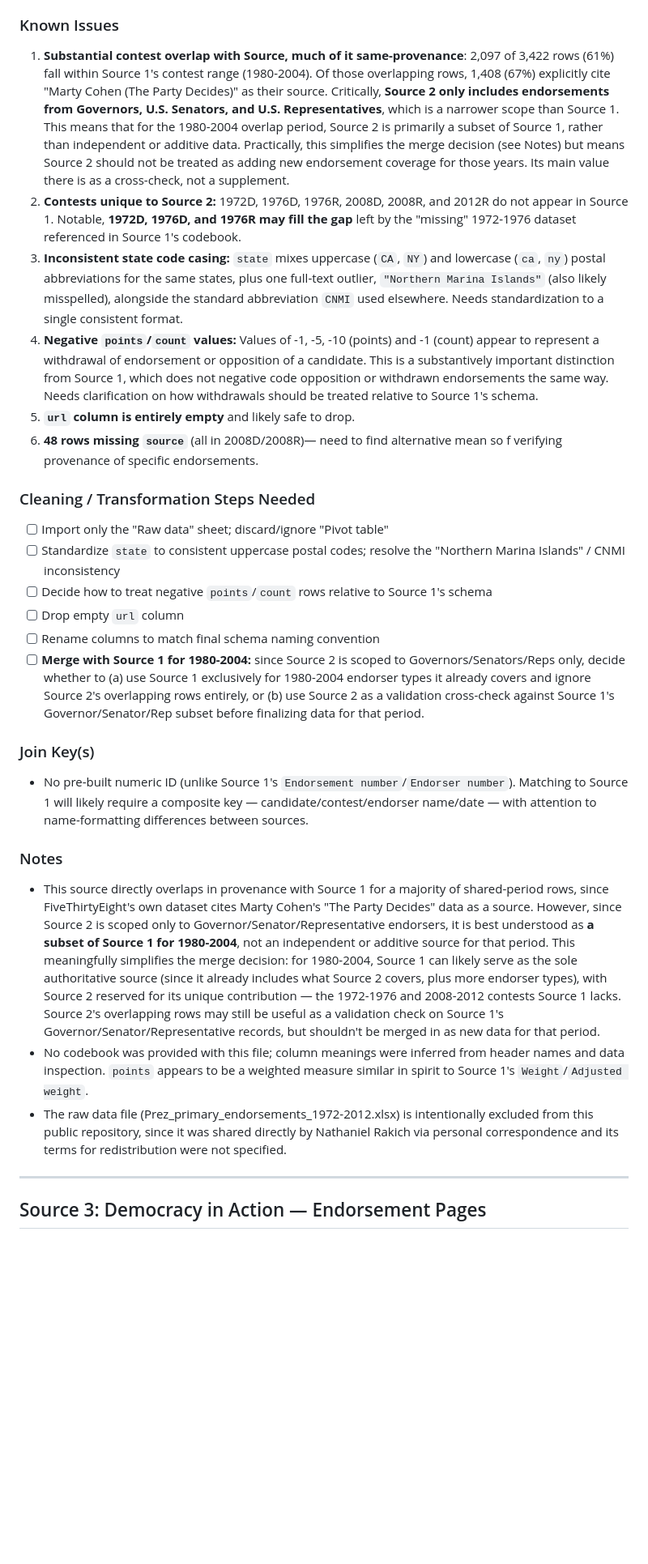
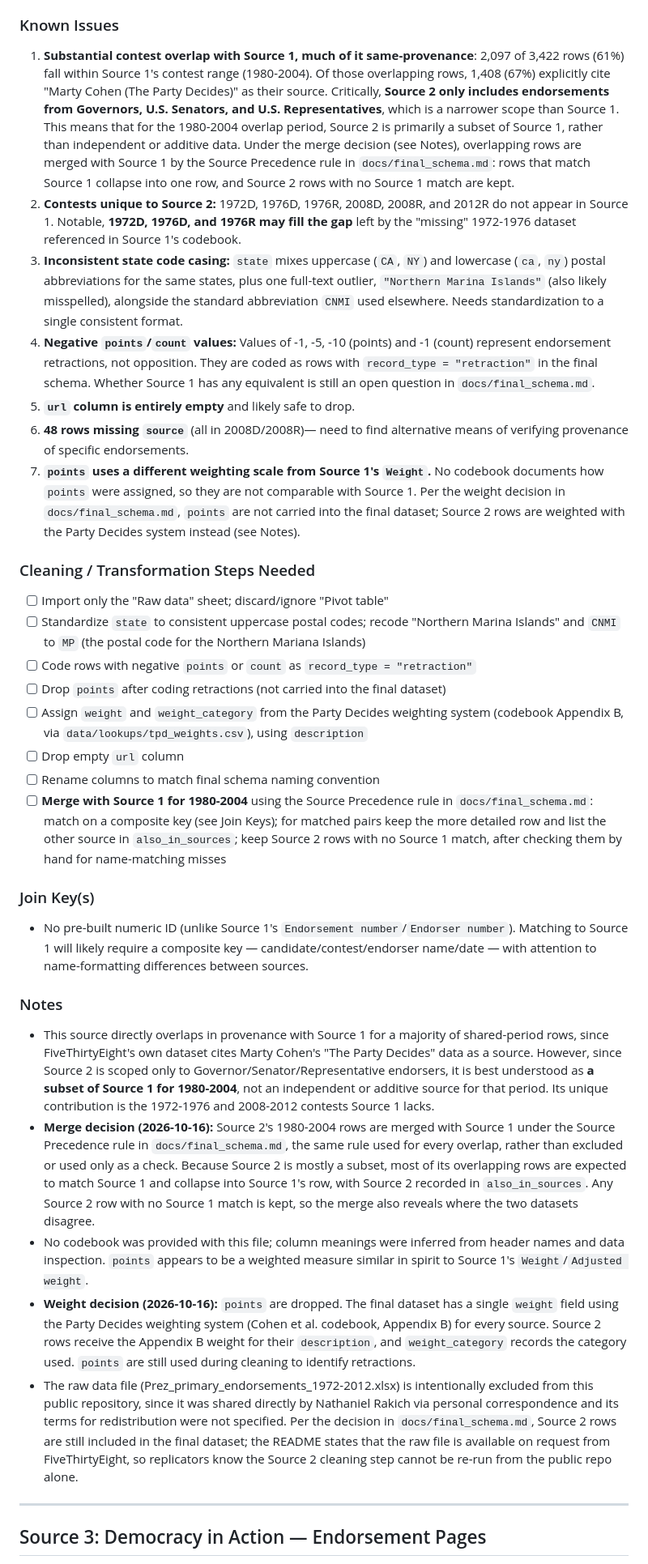
Before and after one commit to kparslow/presidential-endorsements, a Markdown page: docs/data_sources.md, the part around one of its changes. Shown at 81% size. Drawn GitHub-style; blank space fills up the shorter version.

Commit message:
docs: update Source 2 notes for merge and weight decisions
Completes the data_sources.md update listed in d83058a, which
changed only final_schema.md.

- Merge 1980-2004 overlap with Source 1 by the Source Precedence rule
- Code negative points/count as retractions; drop points afterward
- Weight Source 2 rows with Party Decides Appendix B; add weight_category
- Note raw-file access for replicators
- Fix Source 1 reference and typo in known issues

```diff
--- a/docs/data_sources.md
+++ b/docs/data_sources.md
@@ -146,15 +146,15 @@ contests from 1972 to 2012
 
 ### Known Issues
 
-1. **Substantial contest overlap with Source, much of it same-provenance**: 2,097
+1. **Substantial contest overlap with Source 1, much of it same-provenance**: 2,097
 of 3,422 rows (61%) fall within Source 1's contest range (1980-2004). Of those
 overlapping rows, 1,408 (67%) explicitly cite "Marty Cohen (The Party Decides)"
 as their source. Critically, **Source 2 only includes endorsements from Governors, U.S. Senators, and U.S. Representatives**,
 which is a narrower scope than Source 1. This means that for the 1980-2004 overlap period,
-Source 2 is primarily a subset of Source 1, rather than independent or additive data. Practically,
-this simplifies the merge decision (see Notes) but means Source 2 should not be treated
-as adding new endorsement coverage for those years. Its main value there is as a cross-check,
-not a supplement.
+Source 2 is primarily a subset of Source 1, rather than independent or additive data. Under
+the merge decision (see Notes), overlapping rows are merged with Source 1 by the Source
+Precedence rule in `docs/final_schema.md`: rows that match Source 1 collapse into one row,
+and Source 2 rows with no Source 1 match are kept.
 2. **Contests unique to Source 2:** 1972D, 1976D, 1976R, 2008D, 2008R, and 2012R
 do not appear in Source 1. Notable, **1972D, 1976D, and 1976R may fill the gap** left
 by the "missing" 1972-1976 dataset referenced in Source 1's codebook.
@@ -163,26 +163,32 @@ by the "missing" 1972-1976 dataset referenced in Source 1's codebook.
 `"Northern Marina Islands"` (also likely misspelled), alongside the standard abbreviation
 `CNMI` used elsewhere. Needs standardization to a single consistent format.
 4. **Negative `points`/`count` values:** Values of -1, -5, -10 (points) and -1 (count)
-appear to represent a withdrawal of endorsement or opposition of a candidate. This is
-a substantively important distinction from Source 1, which does not negative code
-opposition or withdrawn endorsements the same way. Needs clarification on how withdrawals
-should be treated relative to Source 1's schema.
+represent endorsement retractions, not opposition. They are coded as rows with
+`record_type = "retraction"` in the final schema. Whether Source 1 has any equivalent is
+still an open question in `docs/final_schema.md`.
 5. **`url` column is entirely empty** and likely safe to drop.
-6. **48 rows missing `source`** (all in 2008D/2008R)— need to find alternative mean so f
+6. **48 rows missing `source`** (all in 2008D/2008R)— need to find alternative means of
 verifying provenance of specific endorsements.
+7. **`points` uses a different weighting scale from Source 1's `Weight`.** No codebook
+documents how `points` were assigned, so they are not comparable with Source 1. Per the
+weight decision in `docs/final_schema.md`, `points` are not carried into the final dataset;
+Source 2 rows are weighted with the Party Decides system instead (see Notes).
 
 ### Cleaning / Transformation Steps Needed
 
 - [ ] Import only the "Raw data" sheet; discard/ignore "Pivot table"
-- [ ] Standardize `state` to consistent uppercase postal codes; resolve the "Northern
-    Marina Islands" / CNMI inconsistency
-- [ ] Decide how to treat negative `points`/`count` rows relative to Source 1's schema
+- [ ] Standardize `state` to consistent uppercase postal codes; recode "Northern
+    Marina Islands" and `CNMI` to `MP` (the postal code for the Northern Mariana Islands)
+- [ ] Code rows with negative `points` or `count` as `record_type = "retraction"`
+- [ ] Drop `points` after coding retractions (not carried into the final dataset)
+- [ ] Assign `weight` and `weight_category` from the Party Decides weighting system
+    (codebook Appendix B, via `data/lookups/tpd_weights.csv`), using `description`
 - [ ] Drop empty `url` column
 - [ ] Rename columns to match final schema naming convention
-- [ ] **Merge with Source 1 for 1980-2004:** since Source 2 is scoped to Governors/Senators/Reps
-    only, decide whether to (a) use Source 1 exclusively for 1980-2004 endorser types it already covers
-    and ignore Source 2's overlapping rows entirely, or (b) use Source 2 as a validation cross-check
-    against Source 1's Governor/Senator/Rep subset before finalizing data for that period.
+- [ ] **Merge with Source 1 for 1980-2004** using the Source Precedence rule in
+    `docs/final_schema.md`: match on a composite key (see Join Keys); for matched pairs keep
+    the more detailed row and list the other source in `also_in_sources`; keep Source 2 rows
+    with no Source 1 match, after checking them by hand for name-matching misses
 
 ### Join Key(s)
 - No pre-built numeric ID (unlike Source 1's `Endorsement number`/`Endorser number`).
@@ -196,20 +202,30 @@ with attention to name-formatting differences between sources.
   Cohen's "The Party Decides" data as a source. However, since Source 2 is
   scoped only to Governor/Senator/Representative endorsers, it is best
   understood as **a subset of Source 1 for 1980-2004**, not an independent
-  or additive source for that period. This meaningfully simplifies the
-  merge decision: for 1980-2004, Source 1 can likely serve as the sole
-  authoritative source (since it already includes what Source 2 covers,
-  plus more endorser types), with Source 2 reserved for its unique
-  contribution — the 1972-1976 and 2008-2012 contests Source 1 lacks.
-  Source 2's overlapping rows may still be useful as a validation check
-  on Source 1's Governor/Senator/Representative records, but shouldn't be
-  merged in as new data for that period.
+  or additive source for that period. Its unique contribution is the
+  1972-1976 and 2008-2012 contests Source 1 lacks.
+- **Merge decision (2026-10-16):** Source 2's 1980-2004 rows are merged with
+  Source 1 under the Source Precedence rule in `docs/final_schema.md`, the same
+  rule used for every overlap, rather than excluded or used only as a check.
+  Because Source 2 is mostly a subset, most of its overlapping rows are expected
+  to match Source 1 and collapse into Source 1's row, with Source 2 recorded in
+  `also_in_sources`. Any Source 2 row with no Source 1 match is kept, so the
+  merge also reveals where the two datasets disagree.
 - No codebook was provided with this file; column meanings were inferred
   from header names and data inspection. `points` appears to be a weighted
   measure similar in spirit to Source 1's `Weight`/`Adjusted weight`.
+- **Weight decision (2026-10-16):** `points` are dropped. The final dataset has
+  a single `weight` field using the Party Decides weighting system (Cohen et al.
+  codebook, Appendix B) for every source. Source 2 rows receive the Appendix B
+  weight for their `description`, and `weight_category` records the category
+  used. `points` are still used during cleaning to identify retractions.
 - The raw data file (Prez_primary_endorsements_1972-2012.xlsx) is intentionally
   excluded from this public repository, since it was shared directly by Nathaniel
   Rakich via personal correspondence and its terms for redistribution were not specified.
+  Per the decision in `docs/final_schema.md`, Source 2 rows are still included in the
+  final dataset; the README states that the raw file is available on request from
+  FiveThirtyEight, so replicators know the Source 2 cleaning step cannot be re-run from
+  the public repo alone.
 
 ---
 
```
Also changed, not shown: other parts of docs/data_sources.md (+1 -1 lines).
